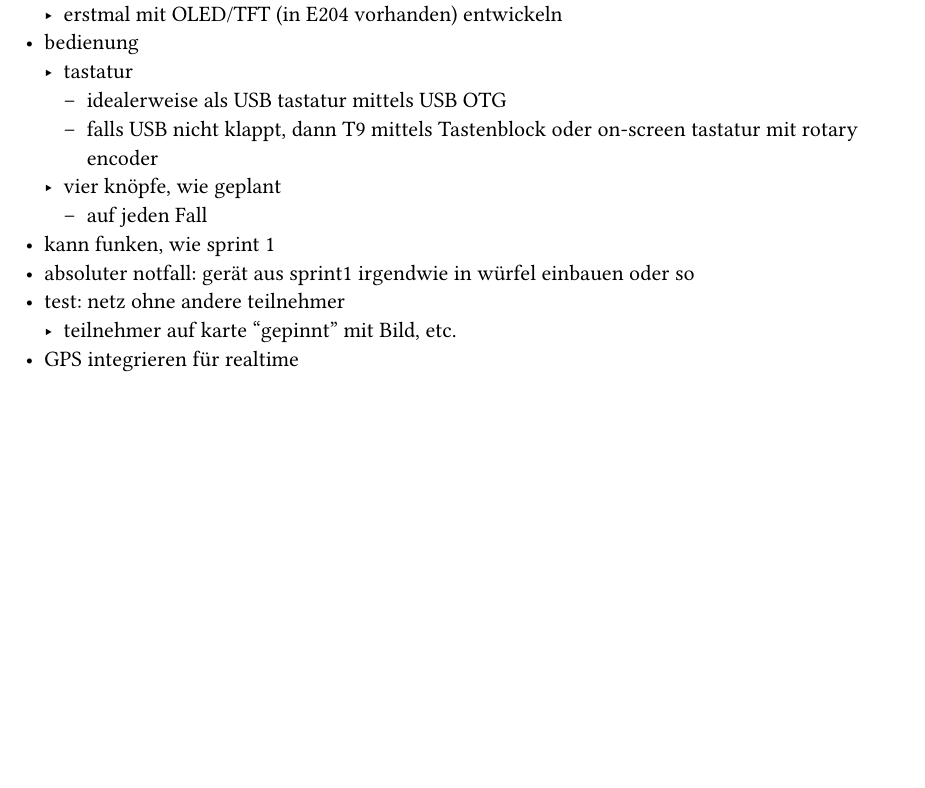
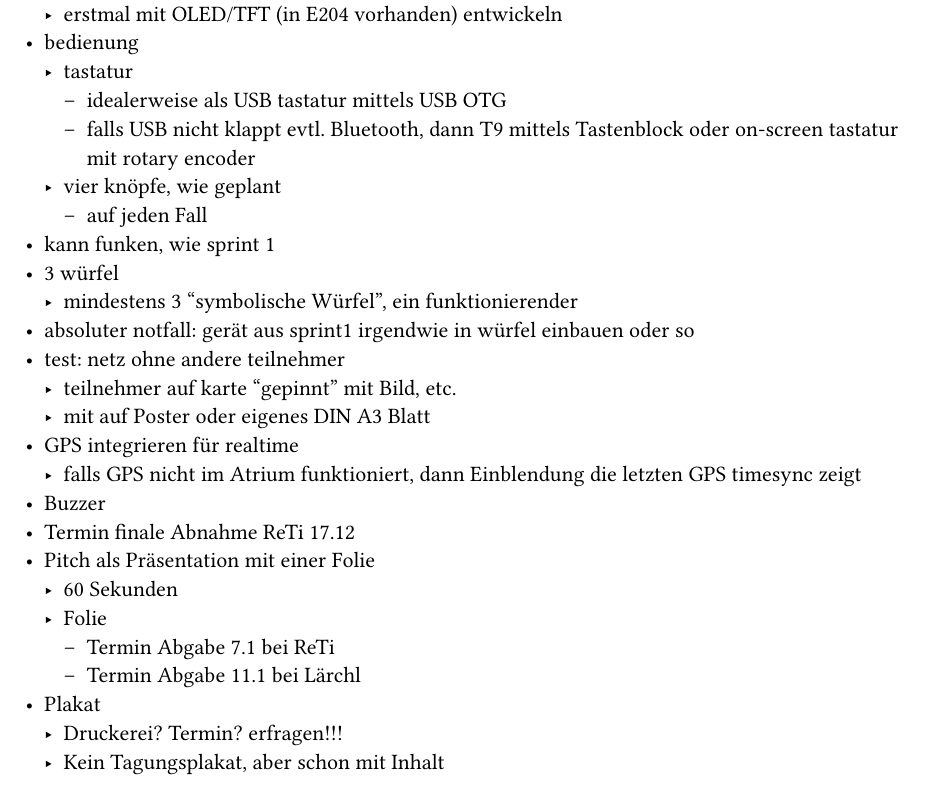
Before and after one commit to julianstoerig/commscube, a Typst document (sprint_2_plan.typ): part of the page, cut so that both start at the same text, the shorter picture padded with empty space. Compiled offline with Typst 0.15.

Commit message:
finalise plan

```diff
--- a/sprint_2_plan.typ
+++ b/sprint_2_plan.typ
@@ -6,11 +6,25 @@
 - bedienung
     - tastatur
         - idealerweise als USB tastatur mittels USB OTG
-        - falls USB nicht klappt, dann T9 mittels Tastenblock oder on-screen tastatur mit rotary encoder
+        - falls USB nicht klappt evtl. Bluetooth, dann T9 mittels Tastenblock oder on-screen tastatur mit rotary encoder
     - vier knöpfe, wie geplant
         - auf jeden Fall
 - kann funken, wie sprint 1
+- 3 würfel
+    - mindestens 3 "symbolische Würfel", ein funktionierender
 - absoluter notfall: gerät aus sprint1 irgendwie in würfel einbauen oder so
 - test: netz ohne andere teilnehmer
     - teilnehmer auf karte "gepinnt" mit Bild, etc.
+    - mit auf Poster oder eigenes DIN A3 Blatt
 - GPS integrieren für realtime
+    - falls GPS nicht im Atrium funktioniert, dann Einblendung die letzten GPS timesync zeigt
+- Buzzer
+- Termin finale Abnahme ReTi 17.12
+- Pitch als Präsentation mit einer Folie
+    - 60 Sekunden
+    - Folie
+        - Termin Abgabe  7.1 bei ReTi
+        - Termin Abgabe 11.1 bei Lärchl
+- Plakat
+    - Druckerei? Termin? erfragen!!!
+    - Kein Tagungsplakat, aber schon mit Inhalt
```
